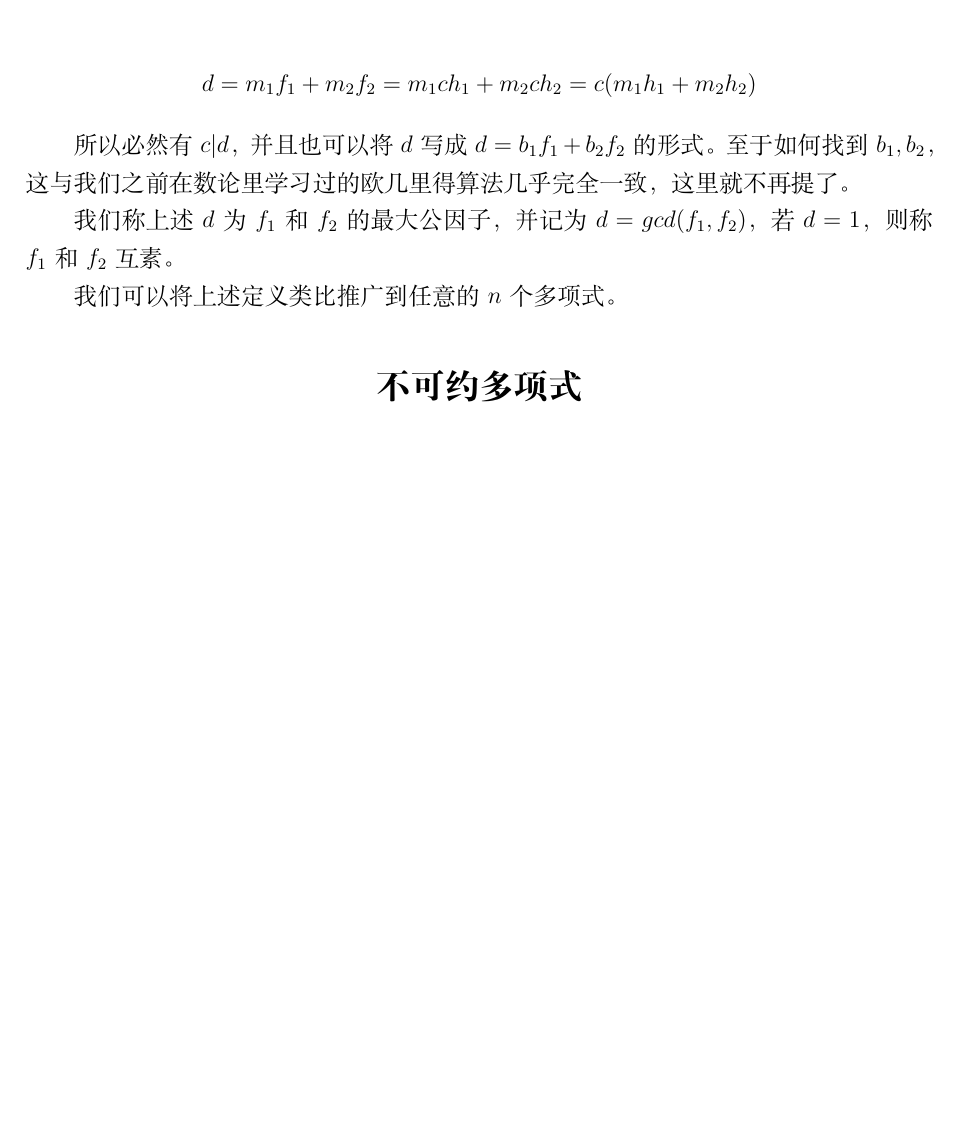
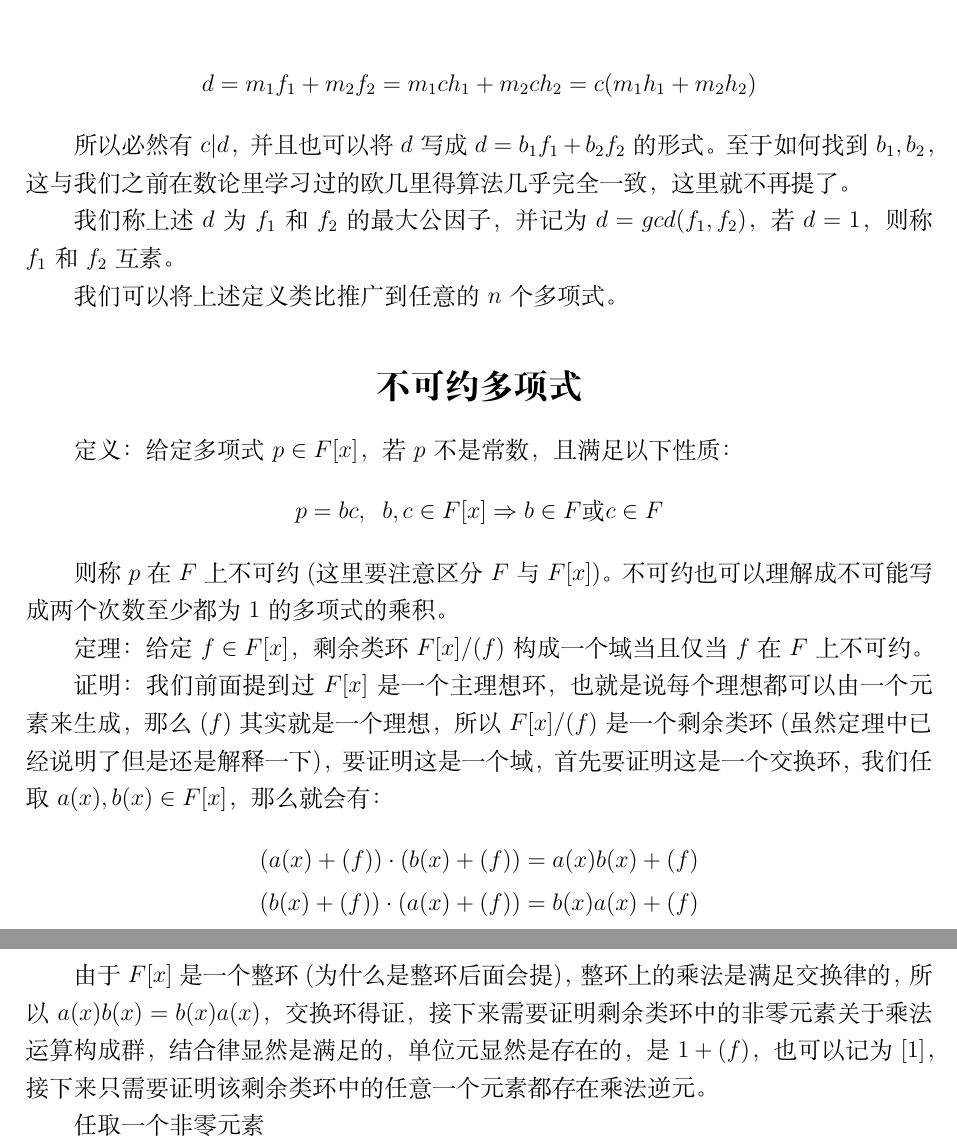
Before and after one commit to Leon5428/Leon5428, a LaTeX document (Math/M11-FiniteFieldsAndTheirApplications/01-chapter2.tex): part of page 10 of 10 before the commit and two parts of pages 10 and 11 of 11 after it, the two joined at a grey line, cut so that both start at the same text, the shorter picture padded with empty space. Compiled offline with XeLaTeX.

Commit message:
不可约多项式与日记

```diff
--- a/Math/M11-FiniteFieldsAndTheirApplications/01-chapter2.tex
+++ b/Math/M11-FiniteFieldsAndTheirApplications/01-chapter2.tex
@@ -395,8 +395,23 @@ d=m_1f_1+m_2f_2=m_1ch_1+m_2ch_2=c(m_1h_1+m_2h_2)
 
 \section*{不可约多项式}
 
+定义：给定多项式$p\in F[x]$，若$p$不是常数，且满足以下性质：
+\begin{align*}
+p=bc,\;\;b,c\in F[x]\Rightarrow b\in F\mbox{或}c\in F
+\end{align*}
 
+则称$p$在$F$上不可约(这里要注意区分$F$与$F[x]$)。不可约也可以理解成不可能写成两个次数至少都为1的多项式的乘积。
 
+定理：给定$f\in F[x]$，剩余类环$F[x]/(f)$构成一个域当且仅当$f$在$F$上不可约。
 
+证明：我们前面提到过$F[x]$是一个主理想环，也就是说每个理想都可以由一个元素来生成，那么$(f)$其实就是一个理想，所以$F[x]/(f)$是一个剩余类环(虽然定理中已经说明了但是还是解释一下)，要证明这是一个域，首先要证明这是一个交换环，我们任取$a(x),b(x)\in F[x]$，那么就会有：
+\begin{align*}
+(a(x)+(f))\cdot(b(x)+(f))=a(x)b(x)+(f)\\
+(b(x)+(f))\cdot(a(x)+(f))=b(x)a(x)+(f)
+\end{align*}
+
+由于$F[x]$是一个整环(为什么是整环后面会提)，整环上的乘法是满足交换律的，所以$a(x)b(x)=b(x)a(x)$，交换环得证，接下来需要证明剩余类环中的非零元素关于乘法运算构成群，结合律显然是满足的，单位元显然是存在的，是$1+(f)$，也可以记为[1]，接下来只需要证明该剩余类环中的任意一个元素都存在乘法逆元。
+
+任取一个非零元素$
 
 \end{document}
```
Also changed, not shown: Diary/2026-09/2026-09.tex (+1 -0 lines), Diary/2026-10/2026-10.tex (added, +5 -0 lines), 1 other file.
